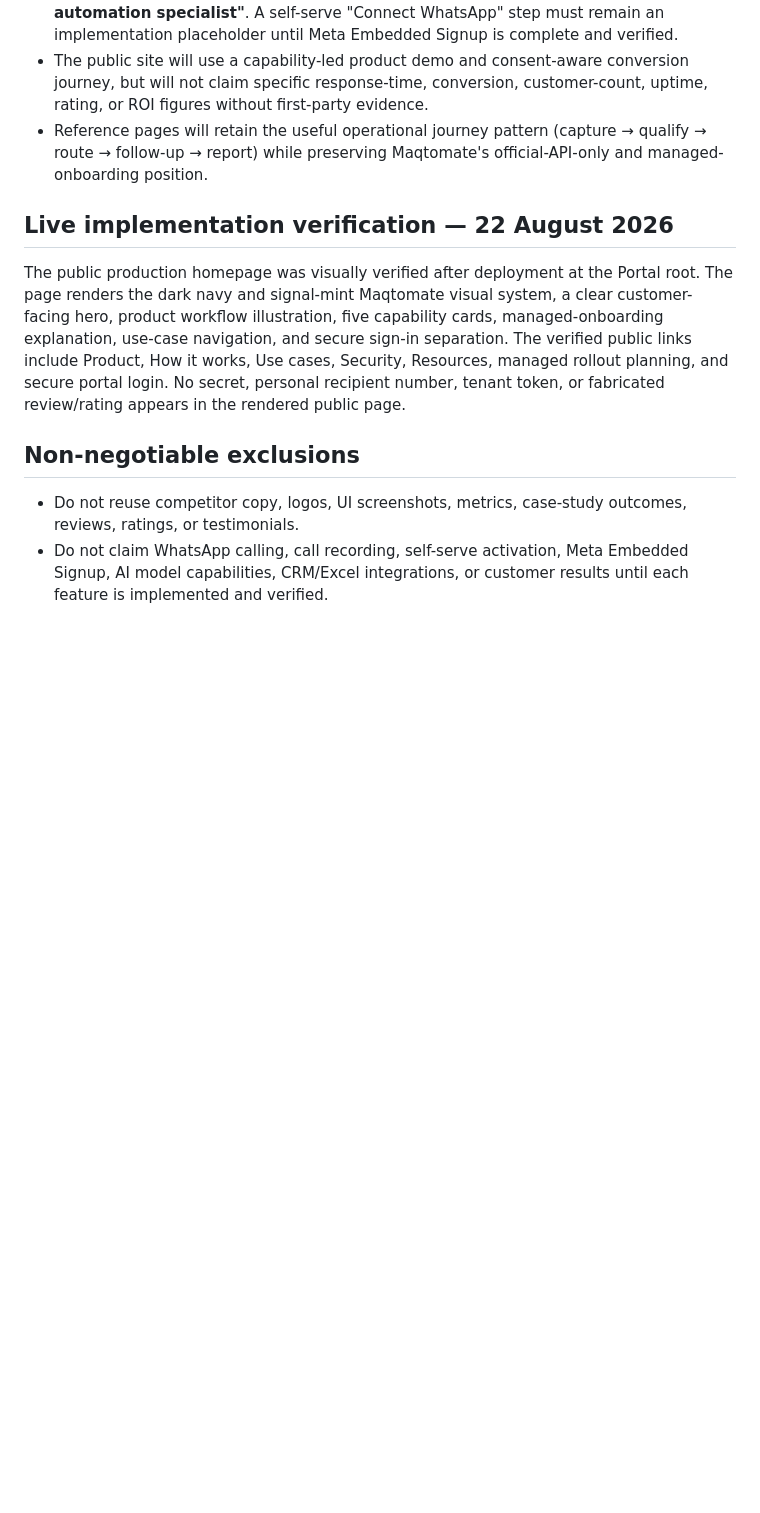
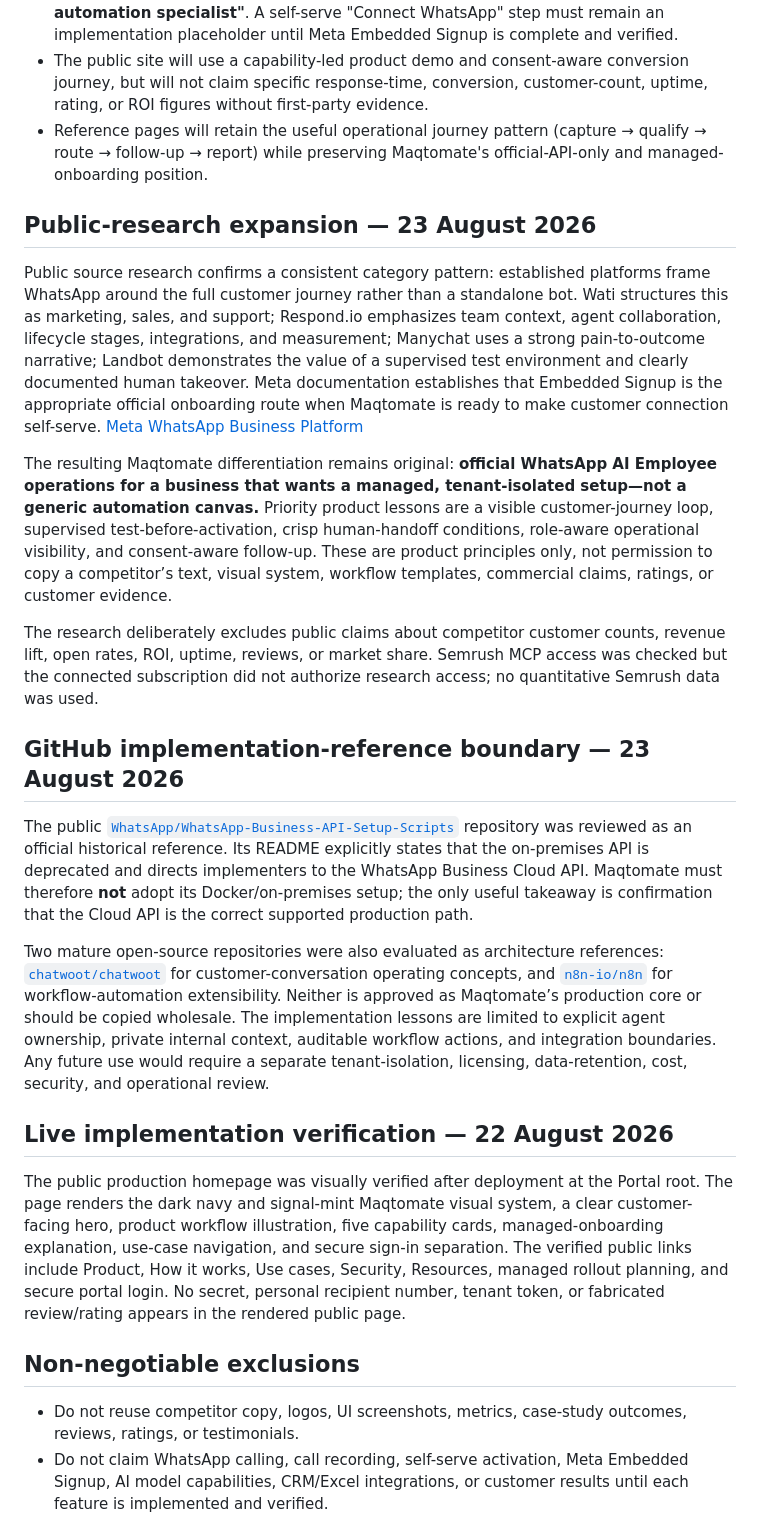
Before and after one commit to maqsoodahmedburiro123-commits/Maqtomate, a Markdown page: docs/CUSTOMER_SITE_RESEARCH_NOTES.md, the part around one of its changes. Rendered like a GitHub page; blank space fills up the shorter version.

Commit message:
docs(research): add public competitor and GitHub evidence brief

```diff
--- a/docs/CUSTOMER_SITE_RESEARCH_NOTES.md
+++ b/docs/CUSTOMER_SITE_RESEARCH_NOTES.md
@@ -37,6 +42,20 @@ Maqtomate should not be marketed as another chatbot builder. The customer websit
 - The public site will use a capability-led product demo and consent-aware conversion journey, but will not claim specific response-time, conversion, customer-count, uptime, rating, or ROI figures without first-party evidence.
 - Reference pages will retain the useful operational journey pattern (capture → qualify → route → follow-up → report) while preserving Maqtomate's official-API-only and managed-onboarding position.
 
+## Public-research expansion — 23 August 2026
+
+Public source research confirms a consistent category pattern: established platforms frame WhatsApp around the full customer journey rather than a standalone bot. Wati structures this as marketing, sales, and support; Respond.io emphasizes team context, agent collaboration, lifecycle stages, integrations, and measurement; Manychat uses a strong pain-to-outcome narrative; Landbot demonstrates the value of a supervised test environment and clearly documented human takeover. Meta documentation establishes that Embedded Signup is the appropriate official onboarding route when Maqtomate is ready to make customer connection self-serve. [Meta WhatsApp Business Platform](https://developers.facebook.com/documentation/business-messaging/whatsapp/overview)
+
+The resulting Maqtomate differentiation remains original: **official WhatsApp AI Employee operations for a business that wants a managed, tenant-isolated setup—not a generic automation canvas.** Priority product lessons are a visible customer-journey loop, supervised test-before-activation, crisp human-handoff conditions, role-aware operational visibility, and consent-aware follow-up. These are product principles only, not permission to copy a competitor’s text, visual system, workflow templates, commercial claims, ratings, or customer evidence.
+
+The research deliberately excludes public claims about competitor customer counts, revenue lift, open rates, ROI, uptime, reviews, or market share. Semrush MCP access was checked but the connected subscription did not authorize research access; no quantitative Semrush data was used.
+
+## GitHub implementation-reference boundary — 23 August 2026
+
+The public [`WhatsApp/WhatsApp-Business-API-Setup-Scripts`](https://github.com/WhatsApp/WhatsApp-Business-API-Setup-Scripts) repository was reviewed as an official historical reference. Its README explicitly states that the on-premises API is deprecated and directs implementers to the WhatsApp Business Cloud API. Maqtomate must therefore **not** adopt its Docker/on-premises setup; the only useful takeaway is confirmation that the Cloud API is the correct supported production path.
+
+Two mature open-source repositories were also evaluated as architecture references: [`chatwoot/chatwoot`](https://github.com/chatwoot/chatwoot) for customer-conversation operating concepts, and [`n8n-io/n8n`](https://github.com/n8n-io/n8n) for workflow-automation extensibility. Neither is approved as Maqtomate’s production core or should be copied wholesale. The implementation lessons are limited to explicit agent ownership, private internal context, auditable workflow actions, and integration boundaries. Any future use would require a separate tenant-isolation, licensing, data-retention, cost, security, and operational review.
+
 ## Live implementation verification — 22 August 2026
 
 The public production homepage was visually verified after deployment at the Portal root. The page renders the dark navy and signal-mint Maqtomate visual system, a clear customer-facing hero, product workflow illustration, five capability cards, managed-onboarding explanation, use-case navigation, and secure sign-in separation. The verified public links include Product, How it works, Use cases, Security, Resources, managed rollout planning, and secure portal login. No secret, personal recipient number, tenant token, or fabricated review/rating appears in the rendered public page.
```
Also changed, not shown: other parts of docs/CUSTOMER_SITE_RESEARCH_NOTES.md (+5 -0 lines), docs/PUBLIC_COMPETITOR_AND_GITHUB_RESEARCH.md (added, +58 -0 lines), todo.md (+2 -0 lines).
